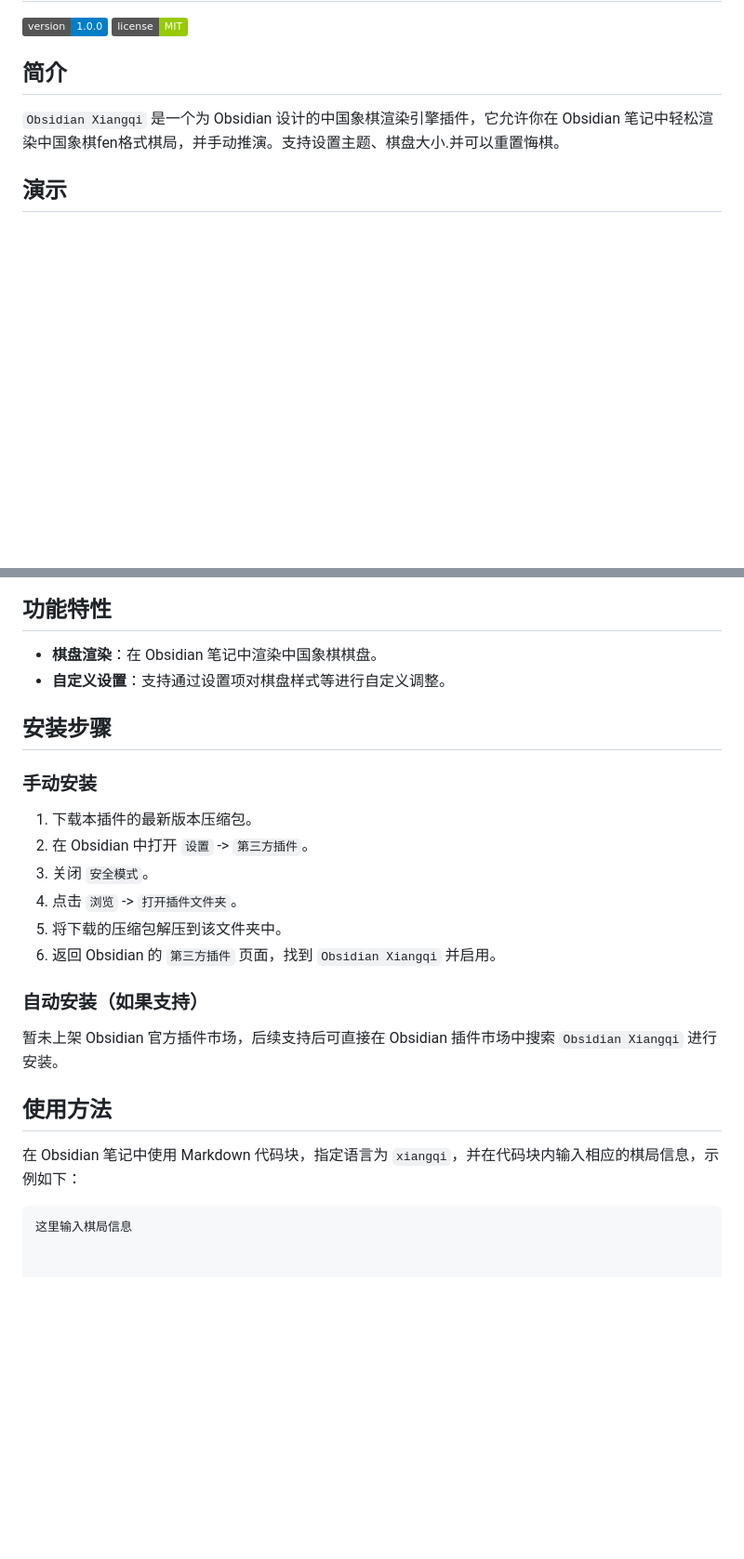
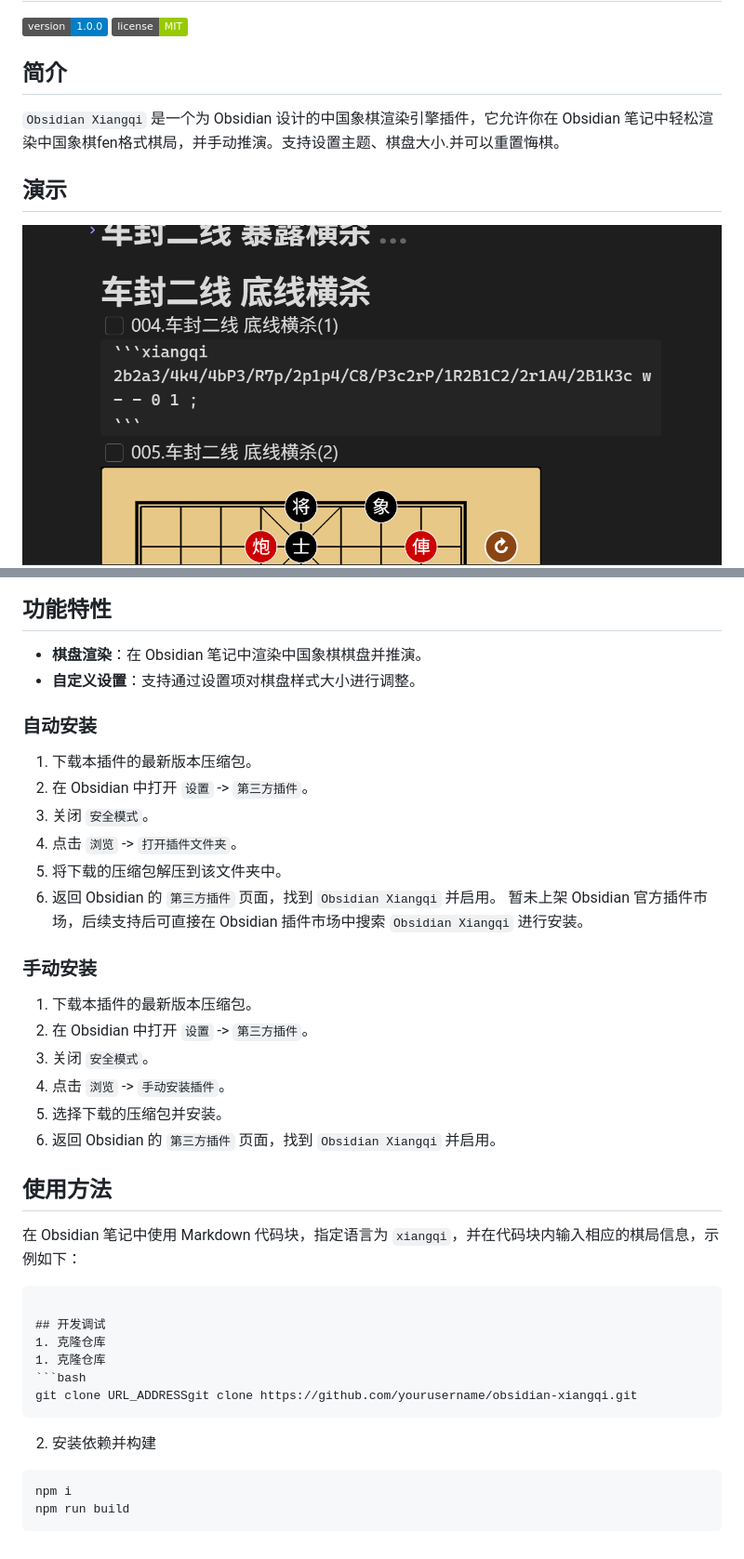
Before and after one commit to west-shell/obsidian-xiangqi, a Markdown page: README.MD, 2 parts joined by grey strips. Shown: that part at 93% size. Drawn GitHub-style; pictures changed too: IMAGE/格式.png (added); badges without logos; blank space fills up the shorter version.

Commit message:
readme添加图片

````diff
--- a/README.MD
+++ b/README.MD
@@ -6,25 +6,42 @@
 ## 简介
 `Obsidian Xiangqi` 是一个为 Obsidian 设计的中国象棋渲染引擎插件，它允许你在 Obsidian 笔记中轻松渲染中国象棋fen格式棋局，并手动推演。支持设置主题、棋盘大小.并可以重置悔棋。
 ## 演示
+![格式](./IMAGE/格式.png)
 ![暗色棋盘](./IMAGE/暗色棋盘.png)
 ## 功能特性
-- **棋盘渲染**：在 Obsidian 笔记中渲染中国象棋棋盘。
-- **自定义设置**：支持通过设置项对棋盘样式等进行自定义调整。
+- **棋盘渲染**：在 Obsidian 笔记中渲染中国象棋棋盘并推演。
+- **自定义设置**：支持通过设置项对棋盘样式大小进行调整。
 
-## 安装步骤
-
-### 手动安装
+### 自动安装
 1. 下载本插件的最新版本压缩包。
 2. 在 Obsidian 中打开 `设置` -> `第三方插件`。
 3. 关闭 `安全模式`。
 4. 点击 `浏览` -> `打开插件文件夹`。
 5. 将下载的压缩包解压到该文件夹中。
 6. 返回 Obsidian 的 `第三方插件` 页面，找到 `Obsidian Xiangqi` 并启用。
+暂未上架 Obsidian 官方插件市场，后续支持后可直接在 Obsidian 插件市场中搜索 `Obsidian Xiangqi` 进行安装。
 
-### 自动安装（如果支持）
-暂未上架 Obsidian 官方插件市场，后续支持后可直接在 Obsidian 插件市场中搜索 `Obsidian Xiangqi` 进行安装。
+### 手动安装
+1. 下载本插件的最新版本压缩包。
+2. 在 Obsidian 中打开 `设置` -> `第三方插件`。
+3. 关闭 `安全模式`。
+4. 点击 `浏览` -> `手动安装插件`。
+5. 选择下载的压缩包并安装。
+6. 返回 Obsidian 的 `第三方插件` 页面，找到 `Obsidian Xiangqi` 并启用。
+
 
 ## 使用方法
 在 Obsidian 笔记中使用 Markdown 代码块，指定语言为 `xiangqi`，并在代码块内输入相应的棋局信息，示例如下：
 ```xiangqi
-这里输入棋局信息
+
+## 开发调试
+1. 克隆仓库
+1. 克隆仓库
+```bash
+git clone URL_ADDRESSgit clone https://github.com/yourusername/obsidian-xiangqi.git
+```
+2. 安装依赖并构建
+```bash
+npm i
+npm run build
+```
````
Also changed, not shown: 1 other file.
